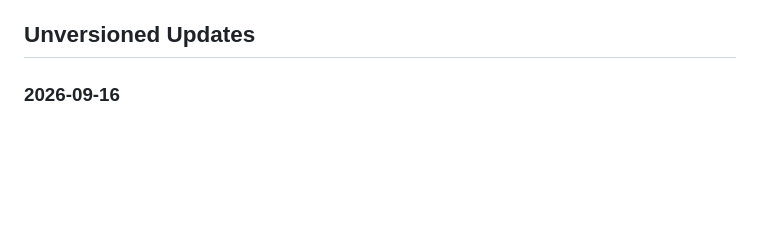
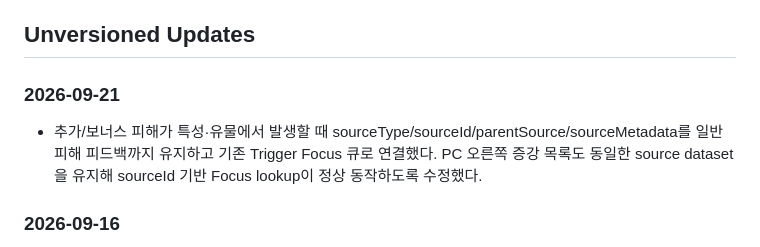
Before and after one commit to MinSung0732/gid, a Markdown page: games/harmony/CHANGELOG.md, the part around the change. Rendered like a GitHub page; blank space fills up the shorter version.

Commit message:
docs(harmony): record bonus damage focus fix

```diff
--- a/games/harmony/CHANGELOG.md
+++ b/games/harmony/CHANGELOG.md
@@ -10,6 +10,10 @@
 - 기존 정상 기능을 규칙 통일 목적으로만 일괄 리팩터링하지 않는다.
 
 ## Unversioned Updates
+
+### 2026-09-21
+
+- 추가/보너스 피해가 특성·유물에서 발생할 때 sourceType/sourceId/parentSource/sourceMetadata를 일반 피해 피드백까지 유지하고 기존 Trigger Focus 큐로 연결했다. PC 오른쪽 증강 목록도 동일한 source dataset을 유지해 sourceId 기반 Focus lookup이 정상 동작하도록 수정했다.
 
 ### 2026-09-16
 
```
